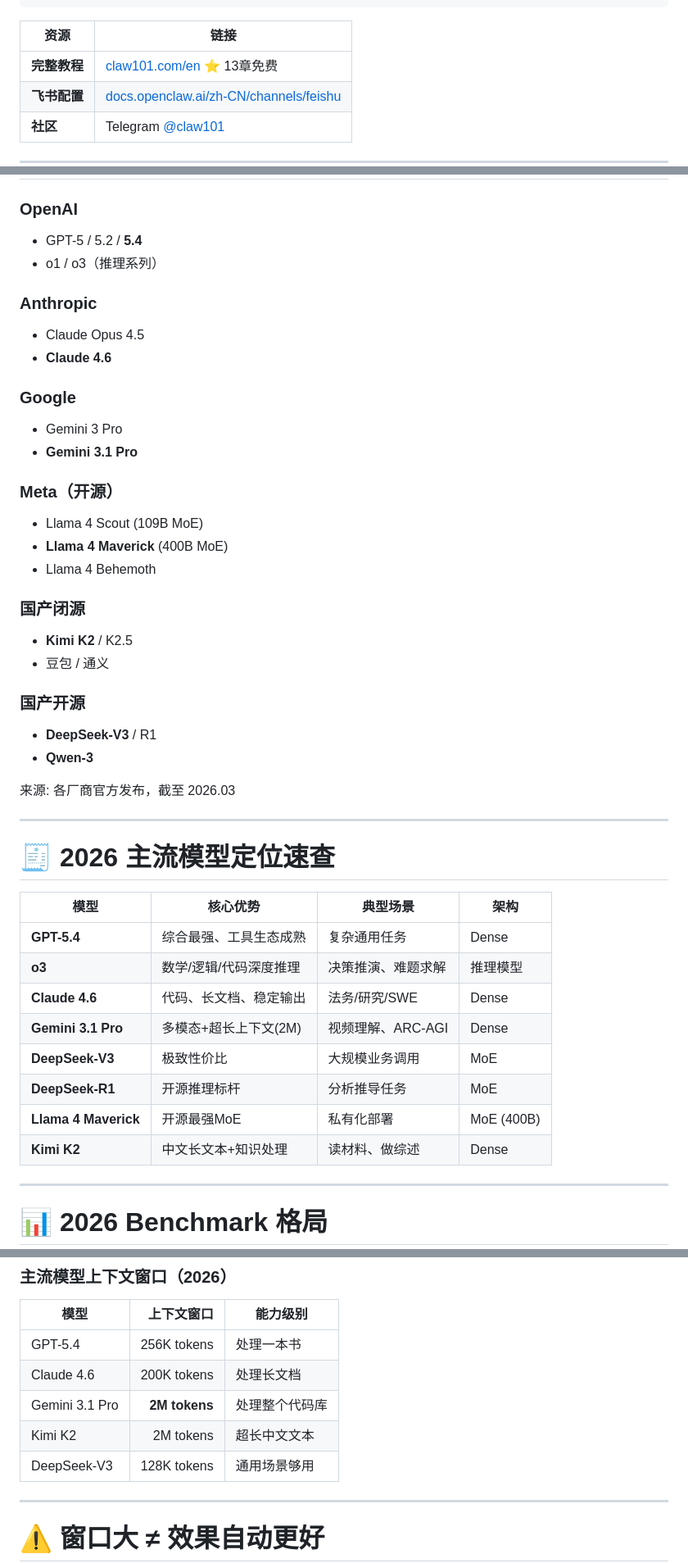
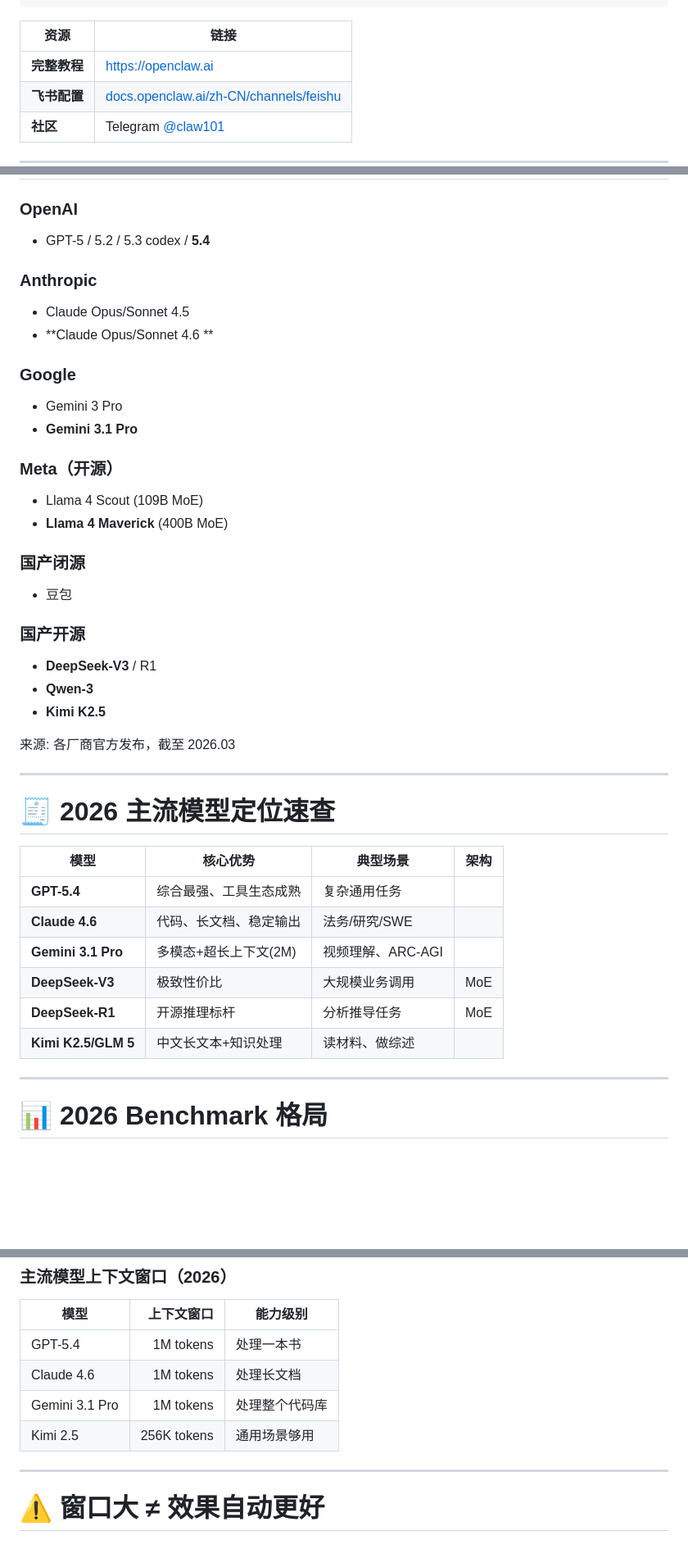
Before and after one commit to ying-wen/mba-ai-agent-course, a Markdown page: slides/day1-lesson1-2-llm-basics.md, 3 parts joined by grey strips. Shown at 82% size. Drawn GitHub-style; blank space fills up the shorter version.

Commit message:
fixed error

```diff
--- a/slides/day1-lesson1-2-llm-basics.md
+++ b/slides/day1-lesson1-2-llm-basics.md
@@ -342,7 +342,7 @@ openclaw gateway start && openclaw gateway status
 
 | 资源 | 链接 |
 |------|------|
-| **完整教程** | [claw101.com/en](https://claw101.com/en) ⭐ 13章免费 |
+| **完整教程** | [https://openclaw.ai](https://openclaw.ai)  |
 | **飞书配置** | [docs.openclaw.ai/zh-CN/channels/feishu](https://docs.openclaw.ai/zh-CN/channels/feishu) |
 | **社区** | Telegram [@claw101](https://t.me/claw101) |
 
@@ -454,12 +454,11 @@ openclaw chat "你好，请介绍一下你自己"
 <div>
 
 ### OpenAI
-- GPT-5 / 5.2 / **5.4**
-- o1 / o3（推理系列）
+- GPT-5 / 5.2 / 5.3 codex / **5.4**
 
 ### Anthropic
-- Claude Opus 4.5
-- **Claude 4.6**
+- Claude Opus/Sonnet 4.5
+- **Claude Opus/Sonnet 4.6 **
 
 </div>
 <div>
@@ -471,18 +470,17 @@ openclaw chat "你好，请介绍一下你自己"
 ### Meta（开源）
 - Llama 4 Scout (109B MoE)
 - **Llama 4 Maverick** (400B MoE)
-- Llama 4 Behemoth
 
 </div>
 <div>
 
 ### 国产闭源
-- **Kimi K2** / K2.5
-- 豆包 / 通义
+- 豆包
 
 ### 国产开源
 - **DeepSeek-V3** / R1
 - **Qwen-3**
+- **Kimi K2.5**
 
 </div>
 </div>
@@ -495,14 +493,12 @@ openclaw chat "你好，请介绍一下你自己"
 
 | 模型 | 核心优势 | 典型场景 | 架构 |
 |---|---|---|---|
-| **GPT-5.4** | 综合最强、工具生态成熟 | 复杂通用任务 | Dense |
-| **o3** | 数学/逻辑/代码深度推理 | 决策推演、难题求解 | 推理模型 |
-| **Claude 4.6** | 代码、长文档、稳定输出 | 法务/研究/SWE | Dense |
-| **Gemini 3.1 Pro** | 多模态+超长上下文(2M) | 视频理解、ARC-AGI | Dense |
+| **GPT-5.4** | 综合最强、工具生态成熟 | 复杂通用任务 |
+| **Claude 4.6** | 代码、长文档、稳定输出 | 法务/研究/SWE |
+| **Gemini 3.1 Pro** | 多模态+超长上下文(2M) | 视频理解、ARC-AGI |
 | **DeepSeek-V3** | 极致性价比 | 大规模业务调用 | MoE |
 | **DeepSeek-R1** | 开源推理标杆 | 分析推导任务 | MoE |
-| **Llama 4 Maverick** | 开源最强MoE | 私有化部署 | MoE (400B) |
-| **Kimi K2** | 中文长文本+知识处理 | 读材料、做综述 | Dense |
+| **Kimi K2.5/GLM 5** | 中文长文本+知识处理 | 读材料、做综述 |
 
 ---
 
@@ -649,11 +641,10 @@ print(f"${estimate_cost(120_000, 30_000, 0.27, 1.10):.2f}")  # $0.07
 
 | 模型 | 上下文窗口 | 能力级别 |
 |---|---:|---|
-| GPT-5.4 | 256K tokens | 处理一本书 |
-| Claude 4.6 | 200K tokens | 处理长文档 |
-| Gemini 3.1 Pro | **2M tokens** | 处理整个代码库 |
-| Kimi K2 | 2M tokens | 超长中文文本 |
-| DeepSeek-V3 | 128K tokens | 通用场景够用 |
+| GPT-5.4 | 1M tokens | 处理一本书 |
+| Claude 4.6 | 1M tokens | 处理长文档 |
+| Gemini 3.1 Pro | 1M tokens | 处理整个代码库 |
+| Kimi 2.5 | 256K tokens | 通用场景够用 |
 
 ---
 
```
Also changed, not shown: other parts of slides/day1-lesson1-2-llm-basics.md (+6 -10 lines).
